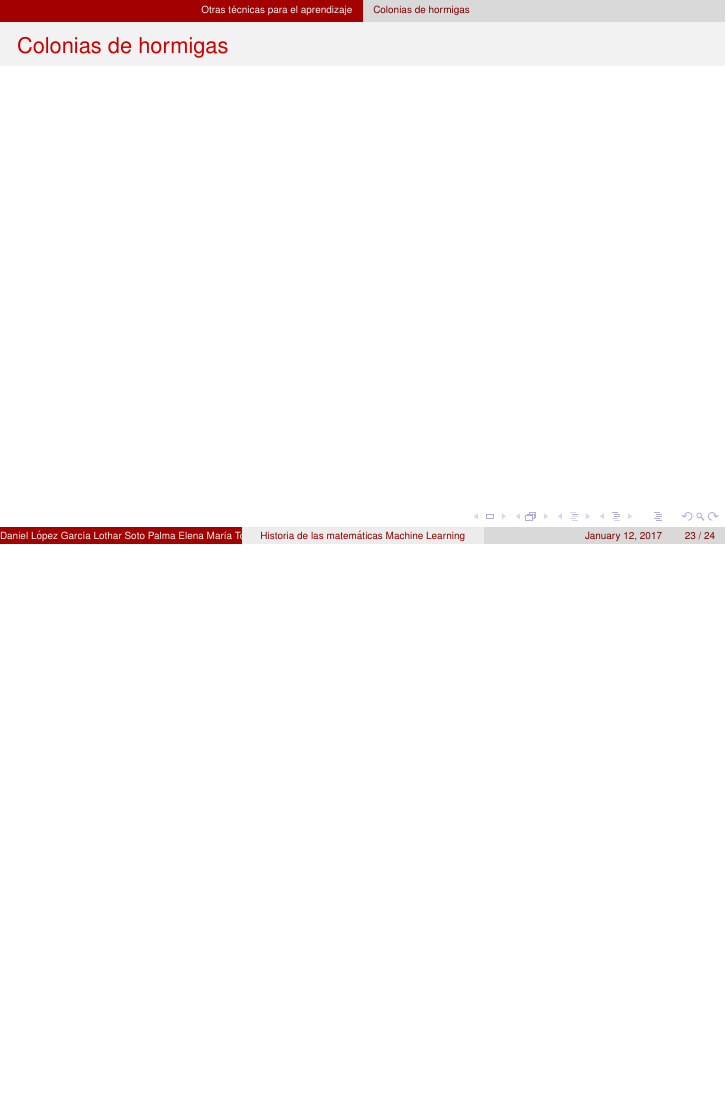
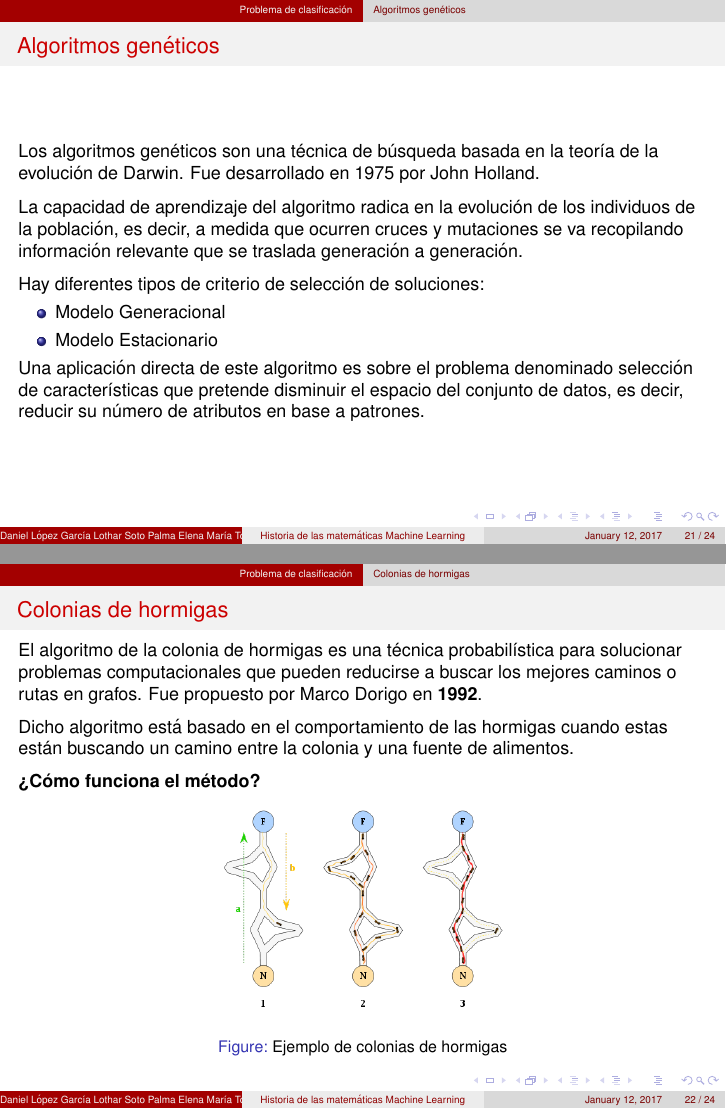
Before and after one commit to Lothar94/MachineLearning, LaTeX slides (Presentación.tex): page 23 of 24 before the commit and pages 21 and 22 of 23 after it, the two joined at a grey line, the shorter picture padded with empty space. The pictures show the PDF file Presentación.pdf that the author committed with the source.

Commit message:
Subo presentación

```diff
--- a/Presentación.tex
+++ b/Presentación.tex
@@ -280,4 +289,3 @@ sign(x_1, x_2, ..., x_N) = \left\{ \begin{array}{lcc}
 		\end{frame}
 	\subsection{SVM}
 		\begin{frame}
-		\frametitle{SVM}
@@ -286,7 +302,3 @@ sign(x_1, x_2, ..., x_N) = \left\{ \begin{array}{lcc}
-\section{Otras técnicas para el aprendizaje}
-	\begin{frame}
-	\frametitle{Otras técnicas para el aprendizaje}
-	\end{frame}
 
 	\subsection{Clustering}
 		\begin{frame}
@@ -296,11 +326,30 @@ sign(x_1, x_2, ..., x_N) = \left\{ \begin{array}{lcc}
 	\subsection{Algoritmos genéticos}
 		\begin{frame}
 		\frametitle{Algoritmos genéticos}
+				Los algoritmos genéticos son una técnica de búsqueda basada en la teoría de la evolución de Darwin. Fue desarrollado en 1975 por John Holland.\par
+				\medskip
+		La capacidad de aprendizaje del algoritmo radica en la evolución de los individuos de la población, es decir, a medida que ocurren cruces y mutaciones se va recopilando información relevante que se traslada generación a generación.\par
+\medskip
+		Hay diferentes tipos de criterio de selección de soluciones:
+		\begin{itemize}
+			\item Modelo Generacional
+			\item Modelo Estacionario
+		\end{itemize}
+		Una aplicación directa de este algoritmo es sobre el problema denominado selección de características que pretende disminuir el espacio del conjunto de datos, es decir, reducir su número de atributos en base a patrones.
 		\end{frame}
 
 	\subsection{Colonias de hormigas}
 		\begin{frame}
 		\frametitle{Colonias de hormigas}
+		El algoritmo de la colonia de hormigas es una técnica probabilística para solucionar problemas computacionales que pueden reducirse a buscar los mejores caminos o rutas en grafos. Fue propuesto por Marco Dorigo en \textbf{1992}. \par
+		\medskip
+Dicho algoritmo está basado en el comportamiento de las hormigas cuando estas están buscando un camino entre la colonia y una fuente de alimentos.\par
+\medskip
+\textbf{¿Cómo funciona el método?}
+			\begin{figure}[H]
+		\includegraphics[scale=0.35]{Hormigas}
+		\caption{Ejemplo de colonias de hormigas}
+	\end{figure}
 		\end{frame}
 
 \section{Máquinas y juegos}
```
Also changed, not shown: Presentación.pdf, SVM.png (added), tree.jpg (added), Presentación.tex (41 more changed lines).
